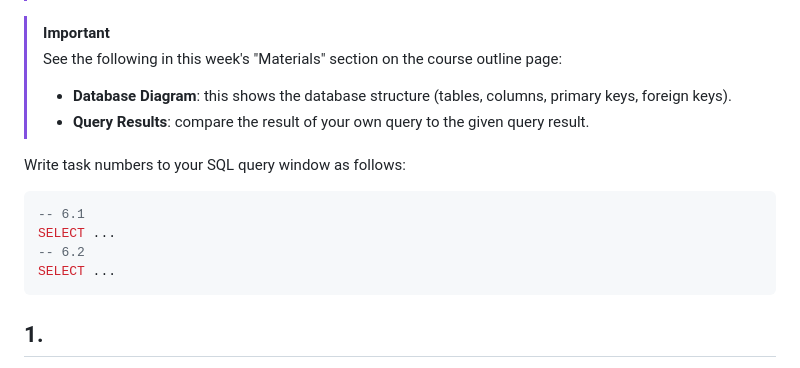
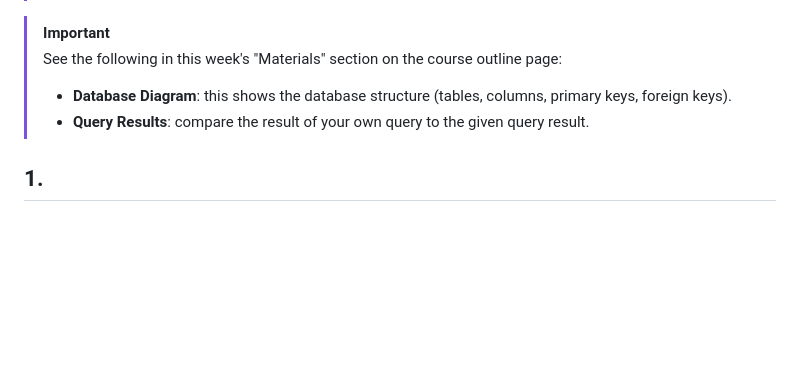
Before and after one commit to Kaltsoon/data-management-and-databases, a Markdown page: exercises/sql-exercises-7.md, the part around the change. Drawn GitHub-style; blank space fills up the shorter version.

Commit message:
Remove task number instructions from SQL exercises
Removed instructions for writing task numbers in SQL query window.

````diff
--- a/exercises/sql-exercises-7.md
+++ b/exercises/sql-exercises-7.md
@@ -7,15 +7,6 @@
 > See the following in this week's "Materials" section on the course outline page:
 > - **Database Diagram**: this shows the database structure (tables, columns, primary keys, foreign keys).
 > - **Query Results**: compare the result of your own query to the given query result.
-
-Write task numbers to your SQL query window as follows:
-
-```sql
--- 6.1
-SELECT ...
--- 6.2
-SELECT ...
-```
 
 ## 1.
 
````
